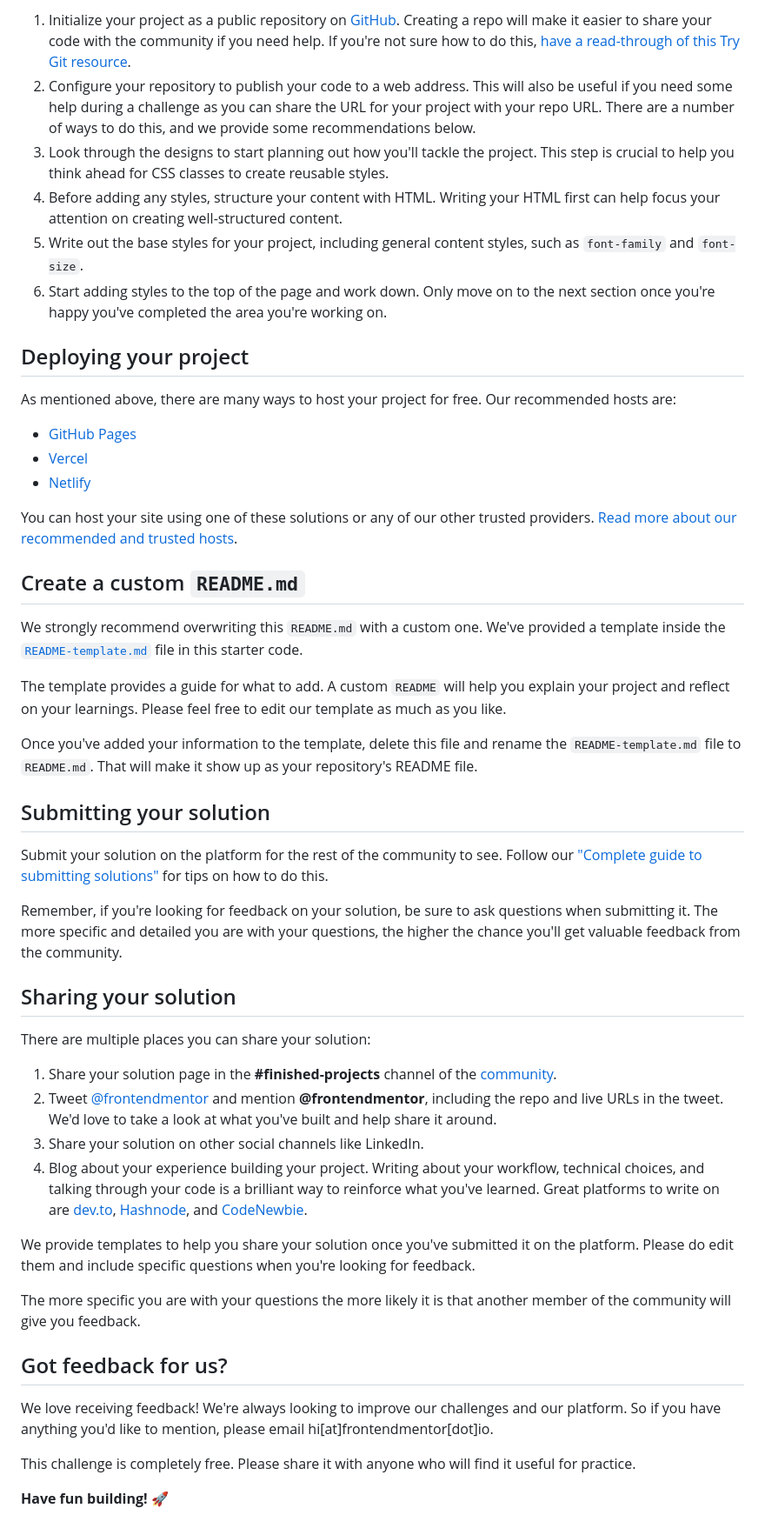
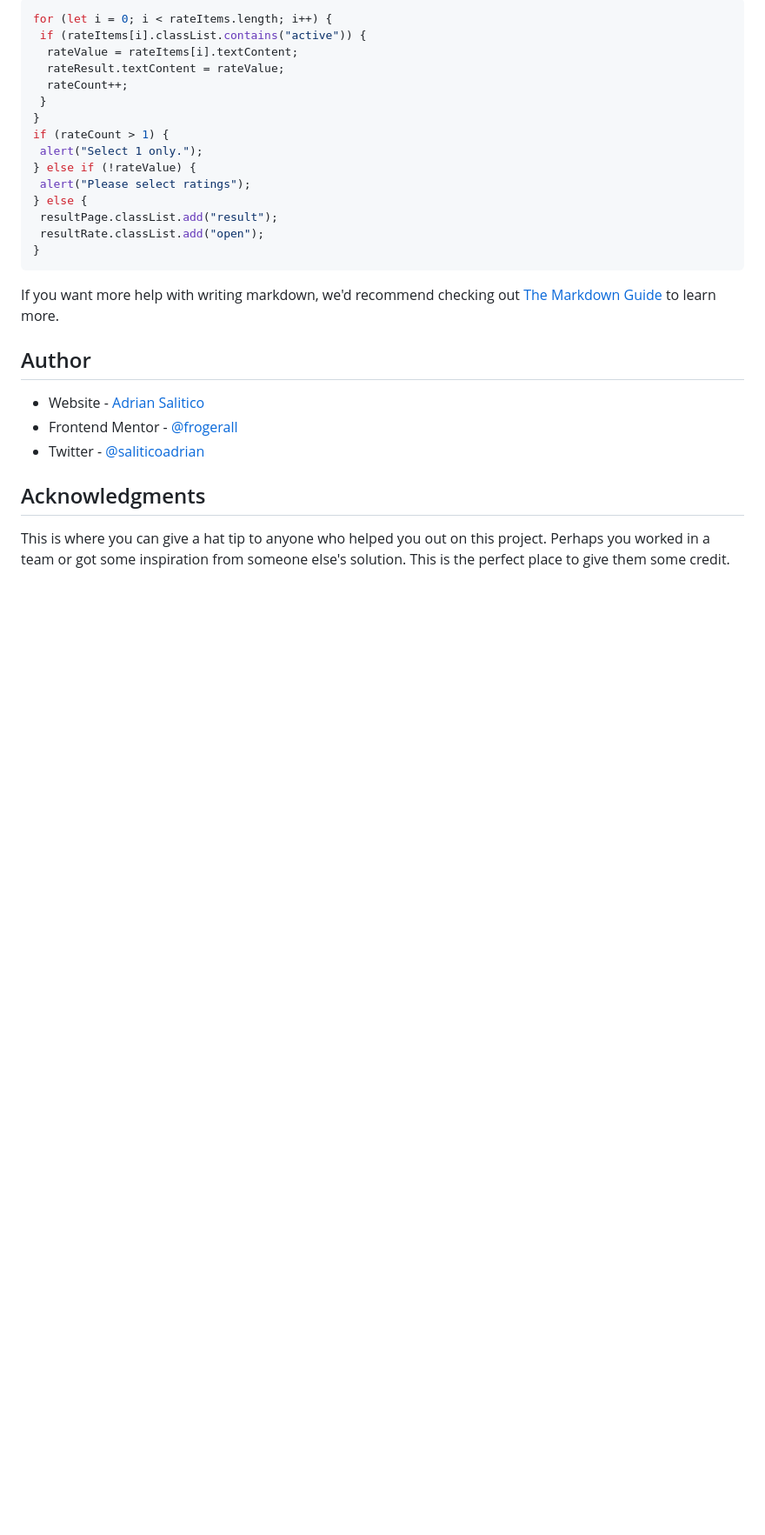
Before and after one commit to Frogerall/interactive-rate-card, a Markdown page: README.md, the part around the change printed below. Shown: that part at 87% size. GitHub-like rendering; blank space fills up the shorter version.

````diff
--- a/README.md
+++ b/README.md
@@ -43,52 +55,30 @@ Feel free to use any workflow that you feel comfortable with. Below is a suggest
 
-1. Initialize your project as a public repository on [GitHub](https://github.com/). Creating a repo will make it easier to share your code with the community if you need help. If you're not sure how to do this, [have a read-through of this Try Git resource](https://try.github.io/).
-2. Configure your repository to publish your code to a web address. This will also be useful if you need some help during a challenge as you can share the URL for your project with your repo URL. There are a number of ways to do this, and we provide some recommendations below.
-3. Look through the designs to start planning out how you'll tackle the project. This step is crucial to help you think ahead for CSS classes to create reusable styles.
-4. Before adding any styles, structure your content with HTML. Writing your HTML first can help focus your attention on creating well-structured content.
-5. Write out the base styles for your project, including general content styles, such as `font-family` and `font-size`.
-6. Start adding styles to the top of the page and work down. Only move on to the next section once you're happy you've completed the area you're working on.
+```js
+for (let i = 0; i < rateItems.length; i++) {
+ if (rateItems[i].classList.contains("active")) {
+  rateValue = rateItems[i].textContent;
+  rateResult.textContent = rateValue;
+  rateCount++;
+ }
+}
+if (rateCount > 1) {
+ alert("Select 1 only.");
+} else if (!rateValue) {
+ alert("Please select ratings");
+} else {
+ resultPage.classList.add("result");
+ resultRate.classList.add("open");
+}
+```
 
-## Deploying your project
+If you want more help with writing markdown, we'd recommend checking out [The Markdown Guide](https://www.markdownguide.org/) to learn more.
 
-As mentioned above, there are many ways to host your project for free. Our recommended hosts are:
+## Author
 
-- [GitHub Pages](https://pages.github.com/)
-- [Vercel](https://vercel.com/)
-- [Netlify](https://www.netlify.com/)
+- Website - [Adrian Salitico](http://salproj.tech)
+- Frontend Mentor - [@frogerall](https://www.frontendmentor.io/profile/frogerall)
+- Twitter - [@saliticoadrian](https://www.twitter.com/saliticoadrian)
 
-You can host your site using one of these solutions or any of our other trusted providers. [Read more about our recommended and trusted hosts](https://medium.com/frontend-mentor/frontend-mentor-trusted-hosting-providers-bf000dfebe).
+## Acknowledgments
 
-## Create a custom `README.md`
-
-We strongly recommend overwriting this `README.md` with a custom one. We've provided a template inside the [`README-template.md`](./README-template.md) file in this starter code.
-
-The template provides a guide for what to add. A custom `README` will help you explain your project and reflect on your learnings. Please feel free to edit our template as much as you like.
-
-Once you've added your information to the template, delete this file and rename the `README-template.md` file to `README.md`. That will make it show up as your repository's README file.
-
-## Submitting your solution
-
-Submit your solution on the platform for the rest of the community to see. Follow our ["Complete guide to submitting solutions"](https://medium.com/frontend-mentor/a-complete-guide-to-submitting-solutions-on-frontend-mentor-ac6384162248) for tips on how to do this.
-
-Remember, if you're looking for feedback on your solution, be sure to ask questions when submitting it. The more specific and detailed you are with your questions, the higher the chance you'll get valuable feedback from the community.
-
-## Sharing your solution
-
-There are multiple places you can share your solution:
-
-1. Share your solution page in the **#finished-projects** channel of the [community](https://www.frontendmentor.io/community).
-2. Tweet [@frontendmentor](https://twitter.com/frontendmentor) and mention **@frontendmentor**, including the repo and live URLs in the tweet. We'd love to take a look at what you've built and help share it around.
-3. Share your solution on other social channels like LinkedIn.
-4. Blog about your experience building your project. Writing about your workflow, technical choices, and talking through your code is a brilliant way to reinforce what you've learned. Great platforms to write on are [dev.to](https://dev.to/), [Hashnode](https://hashnode.com/), and [CodeNewbie](https://community.codenewbie.org/).
-
-We provide templates to help you share your solution once you've submitted it on the platform. Please do edit them and include specific questions when you're looking for feedback.
-
-The more specific you are with your questions the more likely it is that another member of the community will give you feedback.
-
-## Got feedback for us?
-
-We love receiving feedback! We're always looking to improve our challenges and our platform. So if you have anything you'd like to mention, please email hi[at]frontendmentor[dot]io.
-
-This challenge is completely free. Please share it with anyone who will find it useful for practice.
-
-**Have fun building!** 🚀
+This is where you can give a hat tip to anyone who helped you out on this project. Perhaps you worked in a team or got some inspiration from someone else's solution. This is the perfect place to give them some credit.
````
Also changed, not shown: other parts of README.md (+34 -22 lines), README-template.md (deleted, +0 -113 lines), images/active-state.jpeg (added), images/rate-page.jpeg (added), images/rate-result.jpeg (added), 1 other file.
